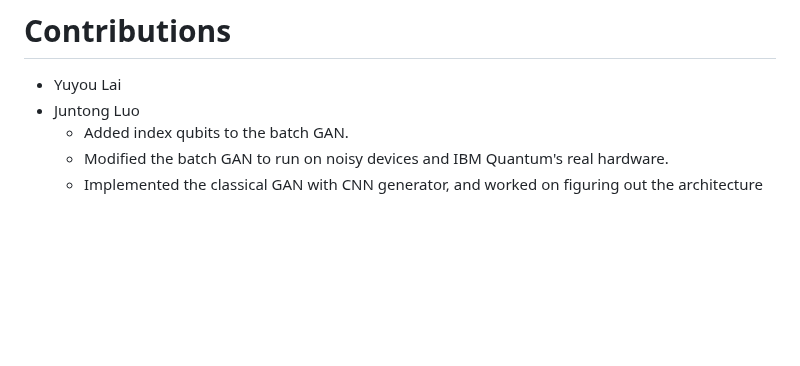
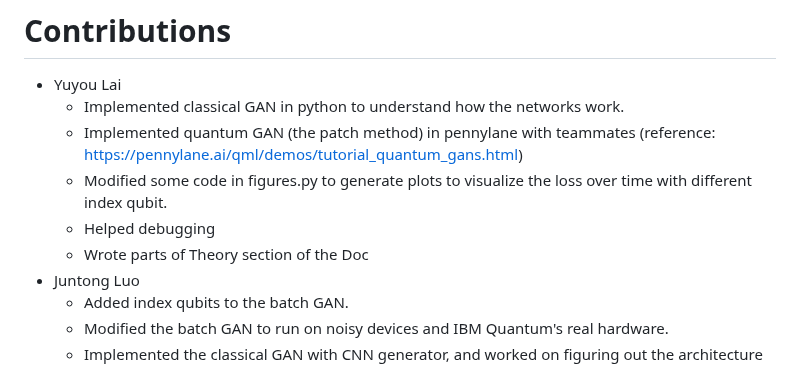
Before and after one commit to Robin-Lai-YY/CPEN400Q-Final-Project, a Markdown page: README.md, the part around the change. GitHub-like rendering; blank space fills up the shorter version.

```diff
--- a/README.md
+++ b/README.md
@@ -72,6 +72,11 @@ circuit on a noisy device.
 # Contributions
 
 - Yuyou Lai
+  - Implemented classical GAN in python to understand how the networks work.
+  - Implemented quantum GAN (the patch method) in pennylane with teammates (reference: https://pennylane.ai/qml/demos/tutorial_quantum_gans.html)
+  - Modified some code in figures.py to generate  plots to visualize the loss over time with different index qubit.
+  - Helped debugging
+  - Wrote parts of Theory section of the Doc
 - Juntong Luo
   - Added index qubits to the batch GAN.
   - Modified the batch GAN to run on noisy devices and IBM Quantum's
```
